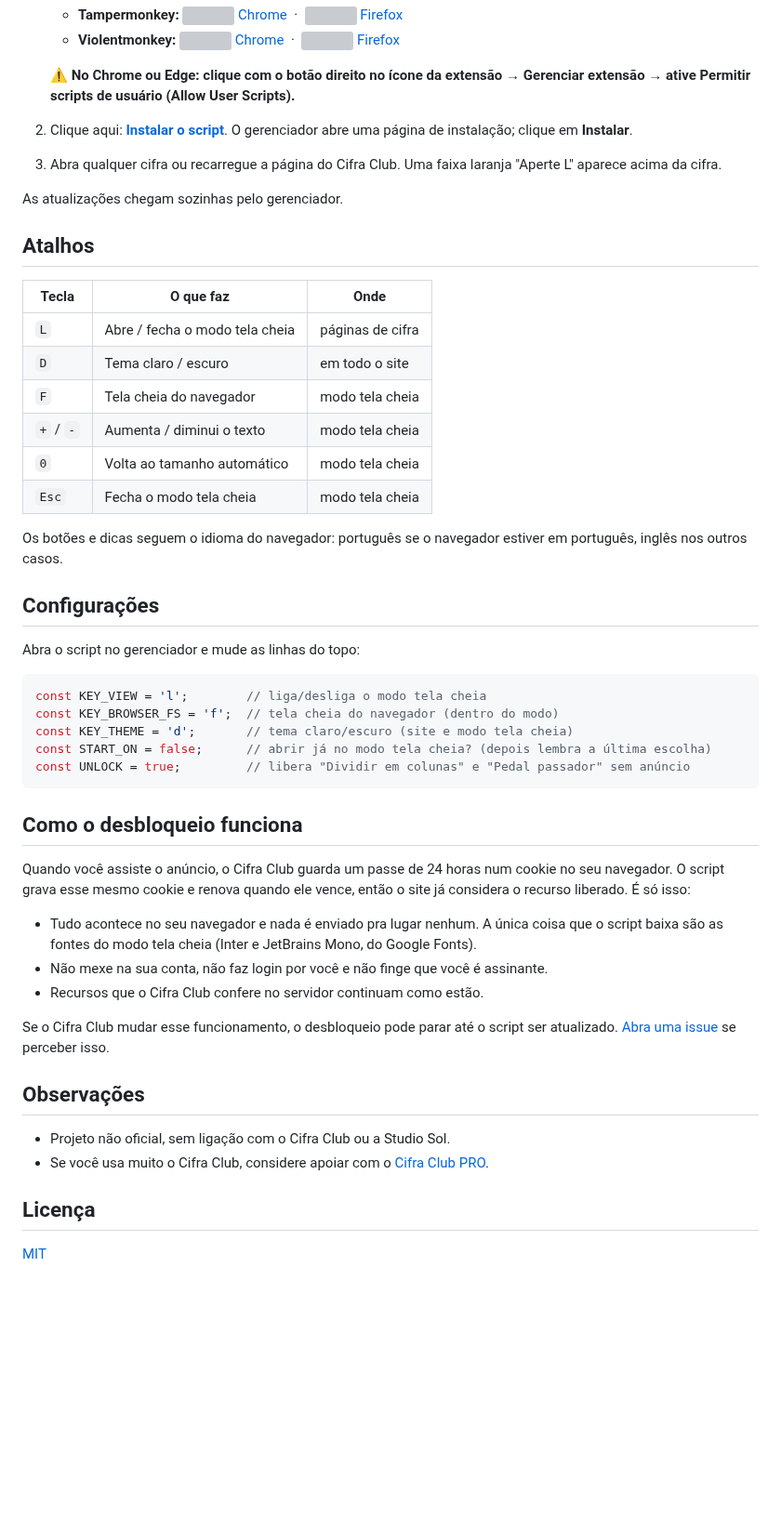
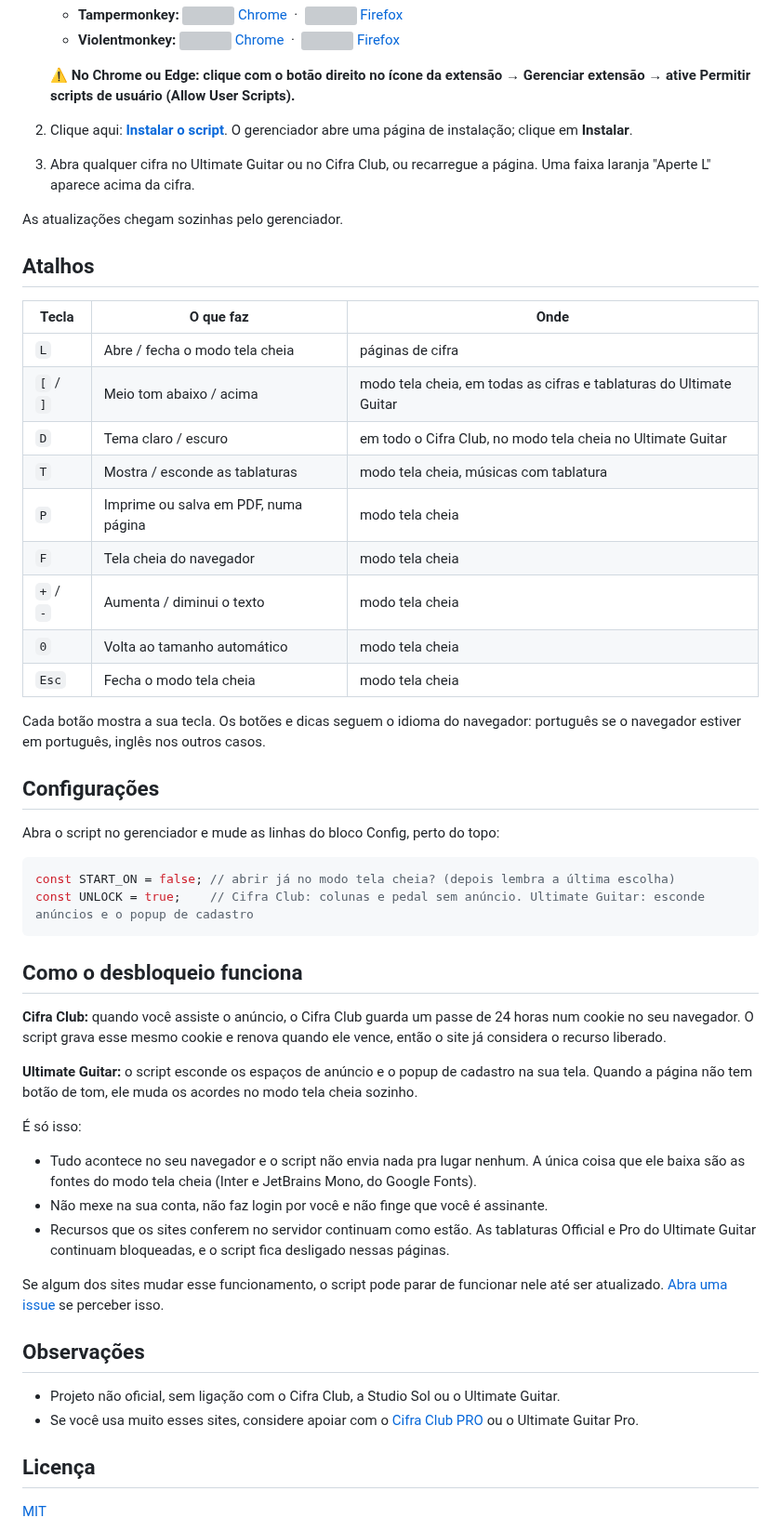
Before and after one commit to gkp1/cifra-club-unlocked-userscript-extension, a Markdown page: language/README.pt-BR.md, the part around one of its changes. Shown at 93% size. Drawn GitHub-style; blank space fills up the shorter version; grey boxes are pictures that could not be loaded.

````diff
--- a/language/README.pt-BR.md
+++ b/language/README.pt-BR.md
@@ -25,7 +31,7 @@ Chega disso:
 
    ⚠️ **No Chrome ou Edge: clique com o botão direito no ícone da extensão → Gerenciar extensão → ative Permitir scripts de usuário (Allow User Scripts).**
 2. Clique aqui: **[Instalar o script](https://raw.githubusercontent.com/gkp1/cifra-club-unlocked-userscript-extension/main/cifraclub-unlocked.user.js)**. O gerenciador abre uma página de instalação; clique em **Instalar**.
-3. Abra qualquer cifra ou recarregue a página do Cifra Club. Uma faixa laranja "Aperte L" aparece acima da cifra.
+3. Abra qualquer cifra no Ultimate Guitar ou no Cifra Club, ou recarregue a página. Uma faixa laranja "Aperte L" aparece acima da cifra.
 
 As atualizações chegam sozinhas pelo gerenciador.
 
@@ -34,40 +40,44 @@ As atualizações chegam sozinhas pelo gerenciador.
 | Tecla | O que faz | Onde |
 |---|---|---|
 | `L` | Abre / fecha o modo tela cheia | páginas de cifra |
-| `D` | Tema claro / escuro | em todo o site |
+| `[` / `]` | Meio tom abaixo / acima | modo tela cheia, em todas as cifras e tablaturas do Ultimate Guitar |
+| `D` | Tema claro / escuro | em todo o Cifra Club, no modo tela cheia no Ultimate Guitar |
+| `T` | Mostra / esconde as tablaturas | modo tela cheia, músicas com tablatura |
+| `P` | Imprime ou salva em PDF, numa página | modo tela cheia |
 | `F` | Tela cheia do navegador | modo tela cheia |
 | `+` / `-` | Aumenta / diminui o texto | modo tela cheia |
 | `0` | Volta ao tamanho automático | modo tela cheia |
 | `Esc` | Fecha o modo tela cheia | modo tela cheia |
 
-Os botões e dicas seguem o idioma do navegador: português se o navegador estiver em português, inglês nos outros casos.
+Cada botão mostra a sua tecla. Os botões e dicas seguem o idioma do navegador: português se o navegador estiver em português, inglês nos outros casos.
 
 ## Configurações
 
-Abra o script no gerenciador e mude as linhas do topo:
+Abra o script no gerenciador e mude as linhas do bloco Config, perto do topo:
 
 ```js
-const KEY_VIEW = 'l';        // liga/desliga o modo tela cheia
-const KEY_BROWSER_FS = 'f';  // tela cheia do navegador (dentro do modo)
-const KEY_THEME = 'd';       // tema claro/escuro (site e modo tela cheia)
-const START_ON = false;      // abrir já no modo tela cheia? (depois lembra a última escolha)
-const UNLOCK = true;         // libera "Dividir em colunas" e "Pedal passador" sem anúncio
+const START_ON = false; // abrir já no modo tela cheia? (depois lembra a última escolha)
+const UNLOCK = true;    // Cifra Club: colunas e pedal sem anúncio. Ultimate Guitar: esconde anúncios e o popup de cadastro
 ```
 
 ## Como o desbloqueio funciona
 
-Quando você assiste o anúncio, o Cifra Club guarda um passe de 24 horas num cookie no seu navegador. O script grava esse mesmo cookie e renova quando ele vence, então o site já considera o recurso liberado. É só isso:
+**Cifra Club:** quando você assiste o anúncio, o Cifra Club guarda um passe de 24 horas num cookie no seu navegador. O script grava esse mesmo cookie e renova quando ele vence, então o site já considera o recurso liberado.
 
-- Tudo acontece no seu navegador e nada é enviado pra lugar nenhum. A única coisa que o script baixa são as fontes do modo tela cheia (Inter e JetBrains Mono, do Google Fonts).
+**Ultimate Guitar:** o script esconde os espaços de anúncio e o popup de cadastro na sua tela. Quando a página não tem botão de tom, ele muda os acordes no modo tela cheia sozinho.
+
+É só isso:
+
+- Tudo acontece no seu navegador e o script não envia nada pra lugar nenhum. A única coisa que ele baixa são as fontes do modo tela cheia (Inter e JetBrains Mono, do Google Fonts).
 - Não mexe na sua conta, não faz login por você e não finge que você é assinante.
-- Recursos que o Cifra Club confere no servidor continuam como estão.
+- Recursos que os sites conferem no servidor continuam como estão. As tablaturas Official e Pro do Ultimate Guitar continuam bloqueadas, e o script fica desligado nessas páginas.
 
-Se o Cifra Club mudar esse funcionamento, o desbloqueio pode parar até o script ser atualizado. [Abra uma issue](https://github.com/gkp1/cifra-club-unlocked-userscript-extension/issues) se perceber isso.
+Se algum dos sites mudar esse funcionamento, o script pode parar de funcionar nele até ser atualizado. [Abra uma issue](https://github.com/gkp1/cifra-club-unlocked-userscript-extension/issues) se perceber isso.
 
 ## Observações
 
-- Projeto não oficial, sem ligação com o Cifra Club ou a Studio Sol.
-- Se você usa muito o Cifra Club, considere apoiar com o [Cifra Club PRO](https://www.cifraclub.com.br/assine/).
+- Projeto não oficial, sem ligação com o Cifra Club, a Studio Sol ou o Ultimate Guitar.
+- Se você usa muito esses sites, considere apoiar com o [Cifra Club PRO](https://www.cifraclub.com.br/assine/) ou o Ultimate Guitar Pro.
 
 ## Licença
 
````
Also changed, not shown: other parts of language/README.pt-BR.md (+14 -8 lines), README.md (+33 -23 lines), screenshots/pt-BR/view-dark.png, screenshots/pt-BR/view-light.png, screenshots/view-dark.png, screenshots/view-light.png, 1 other file.
